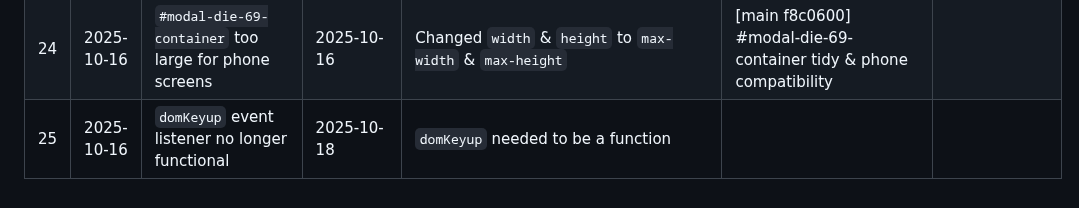
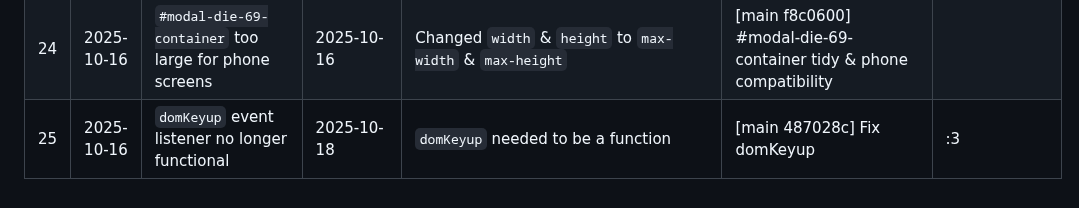
Before and after one commit to stillprocrastinating/UDP5WA4CF-UN02_interactive_front_end_development, a Markdown page: assets/README/bugs.md, the part around the change. Rendered like a GitHub page.

Commit message:
Bug fix 487028c

```diff
--- a/assets/README/bugs.md
+++ b/assets/README/bugs.md
@@ -24,4 +24,4 @@
 | 22 | 2025-10-14 | Rolling multiple custom die results in index+1 number of rolls made |
 | 23 | 2025-10-15 | `Enter` & `Escape` no longer submit modal | 2025-10-16 | The `showModal()` tidy I did made the event listeners stop functioning | [main c441d86] Shouldn't've tidied c46bce8 - Enter & Escape function again | Should've checked that! |
 | 24 | 2025-10-16 | `#modal-die-69-container` too large for phone screens | 2025-10-16 | Changed `width` & `height` to `max-width` & `max-height` | [main f8c0600] #modal-die-69-container tidy & phone compatibility ||
-| 25 | 2025-10-16 | `domKeyup` event listener no longer functional | 2025-10-18 | `domKeyup` needed to be a function
+| 25 | 2025-10-16 | `domKeyup` event listener no longer functional | 2025-10-18 | `domKeyup` needed to be a function | [main 487028c] Fix domKeyup | :3 |
```
